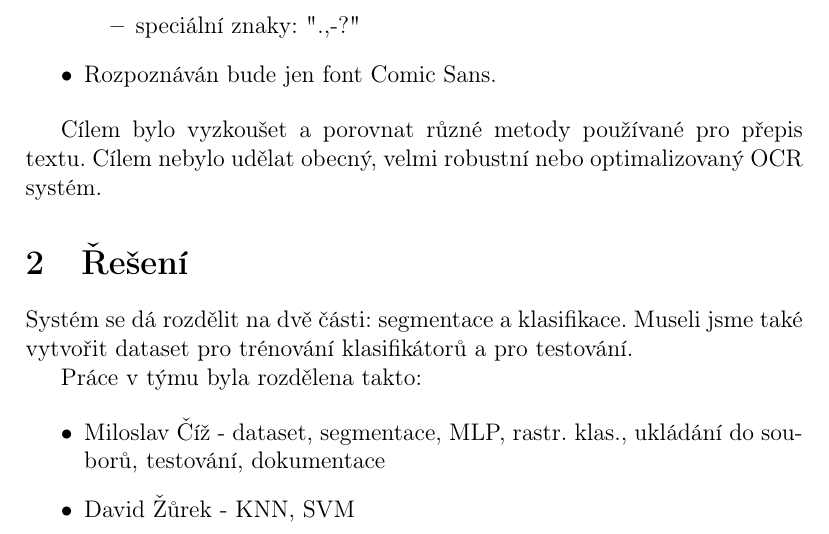
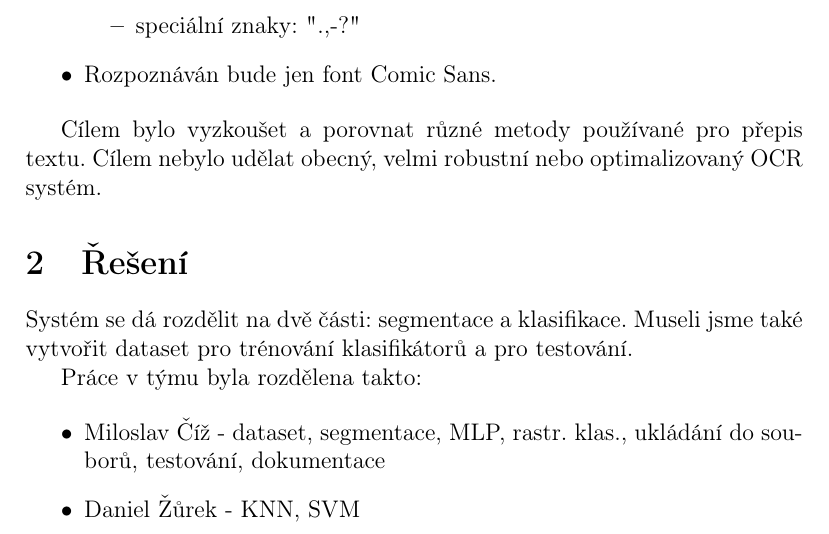
Before and after one commit to drummyfish/Comic-Sans-OCR, a LaTeX document (docs/project.tex): part of page 2 of 7, cut so that both start at the same text. Compiled offline with pdfLaTeX.

Commit message:
name correction

```diff
--- a/docs/project.tex
+++ b/docs/project.tex
@@ -65,7 +65,7 @@ Práce v~týmu byla rozdělena takto:
 
 \begin{itemize}
   \item Miloslav Číž - dataset, segmentace, MLP, rastr. klas., ukládání do souborů, testování, dokumentace
-  \item David Žůrek - KNN, SVM
+  \item Daniel Žůrek - KNN, SVM
 \end{itemize}
 
 \subsection{Dataset}
```
